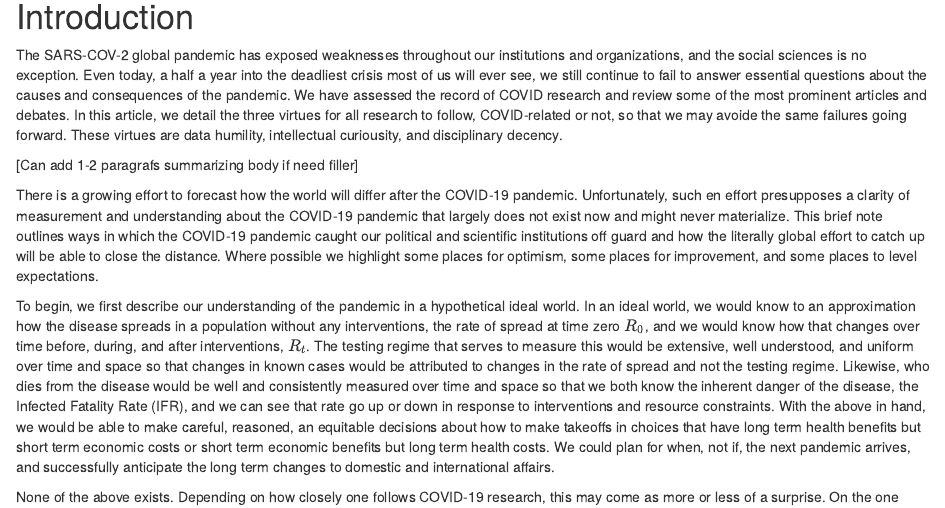
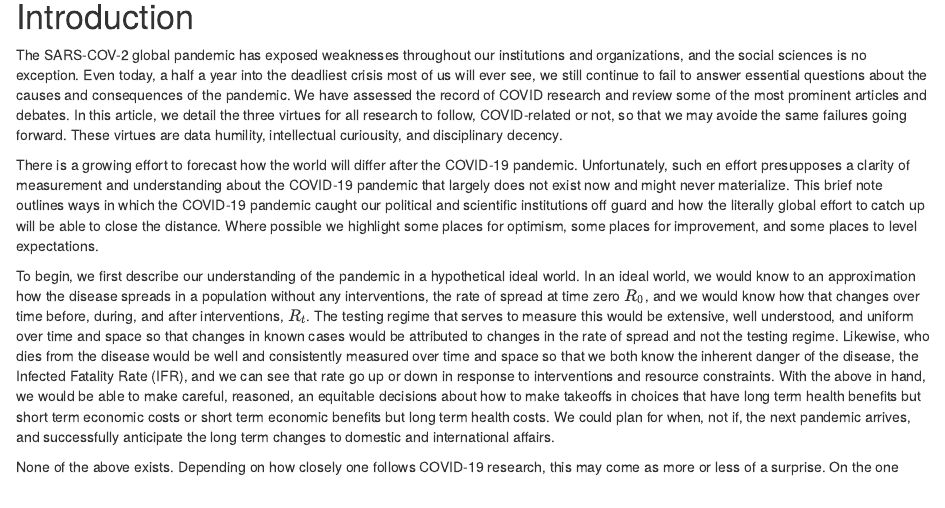
Before and after one commit to rexdouglass/DataScienceAndCovid19, an R Markdown document (docs/DataScienceAndCOVID19.rmd): the page in a window 1100 px wide, from 390 px down. Rendered offline with R 4.5, knitr and Pandoc, with nearby package versions.

Commit message:
pre-pull

```diff
--- a/docs/DataScienceAndCOVID19.rmd
+++ b/docs/DataScienceAndCOVID19.rmd
@@ -28,8 +28,6 @@ bibliography: cpas_covid_19.bib
 # Introduction
 
 The SARS-COV-2 global pandemic has exposed weaknesses throughout our institutions and organizations, and the social sciences is no exception. Even today, a half a year into the deadliest crisis most of us will ever see, we still continue to fail to answer essential questions about the causes and consequences of the pandemic. We have assessed the record of COVID research and review some of the most prominent articles and debates. In this article, we detail the three virtues for all research to follow, COVID-related or not, so that we may avoide the same failures going forward. These virtues are data humility, intellectual curiousity, and disciplinary decency.
-
-[Can add 1-2 paragrafs summarizing body if need filler]
 
 There is a growing effort to forecast how the world will differ after the COVID-19 pandemic. Unfortunately, such en effort presupposes a clarity of measurement and understanding about the COVID-19 pandemic that largely does not exist now and might never materialize. This brief note outlines ways in which the COVID-19 pandemic caught our political and scientific institutions off guard and how the literally global effort to catch up will be able to close the distance. Where possible we highlight some places for optimism, some places for improvement, and some places to level expectations.
 
```
Also changed, not shown: 1 other file.
